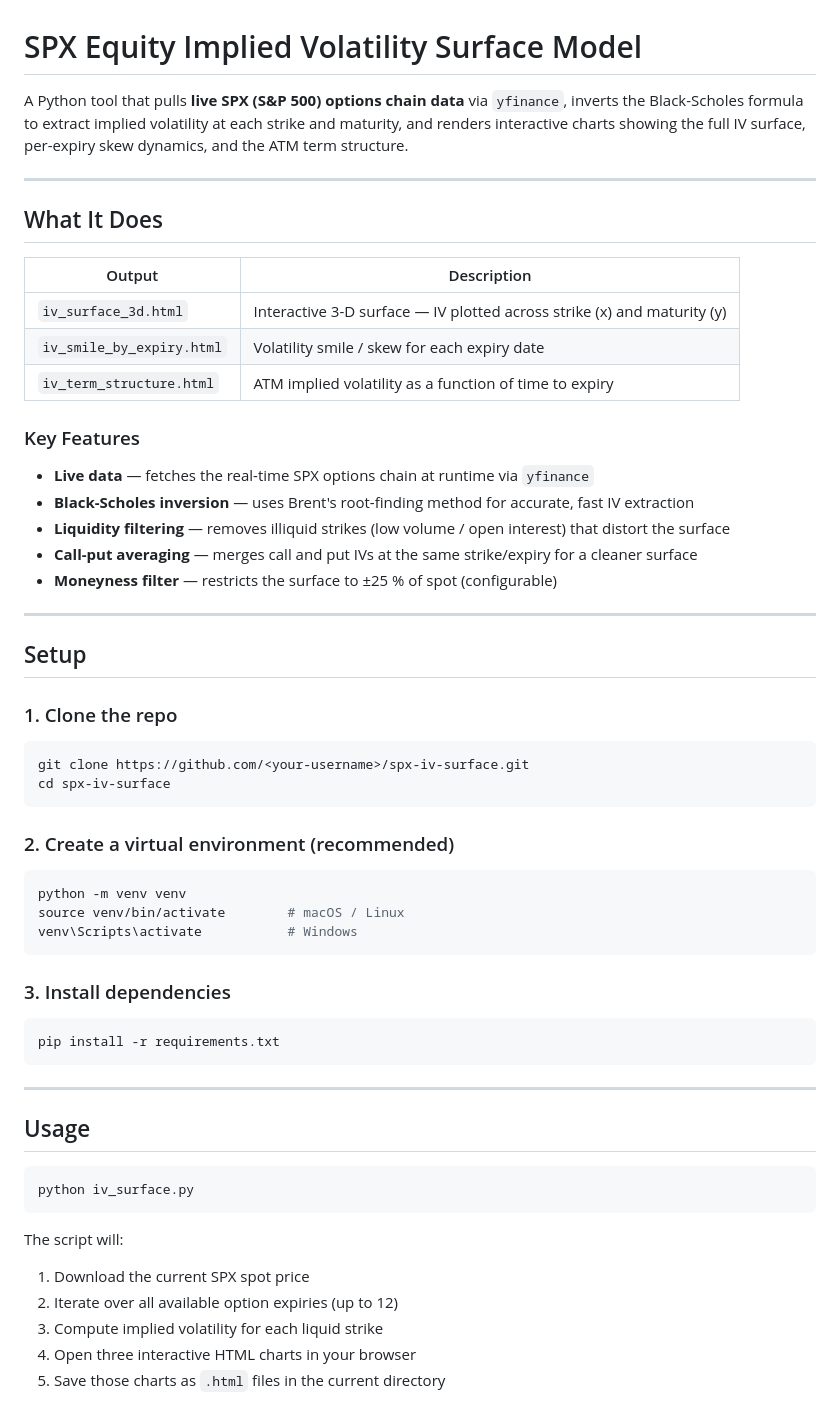
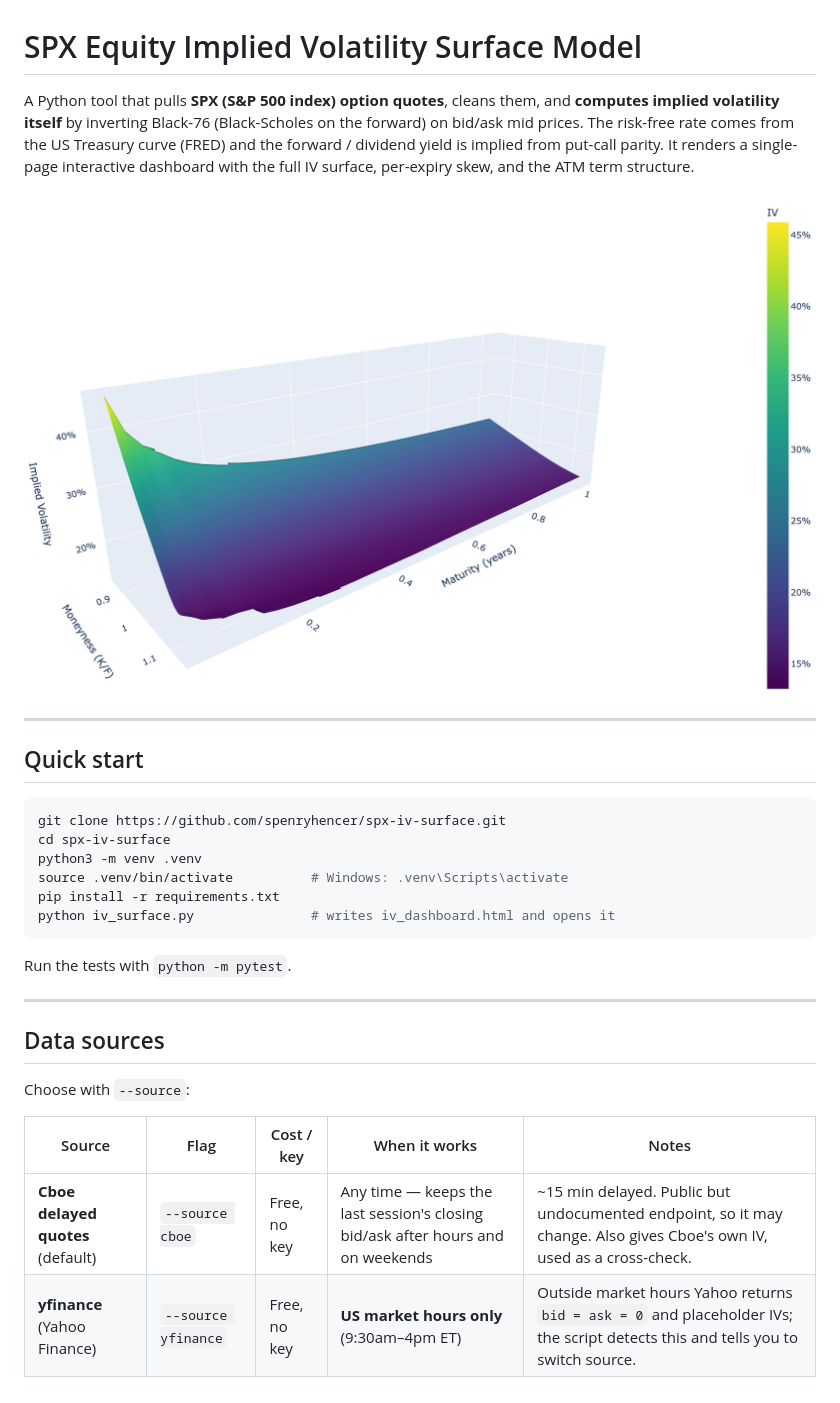
Before and after one commit to spenryhencer/spx-iv-surface, a Markdown page: README.md, the part around one of its changes. GitHub-like rendering; pictures changed too: docs/surface.png (added).

````diff
--- a/README.md
+++ b/README.md
@@ -1,58 +1,32 @@
 # SPX Equity Implied Volatility Surface Model
 
-A Python tool that pulls **live SPX (S&P 500) options chain data** via `yfinance`, inverts the Black-Scholes formula to extract implied volatility at each strike and maturity, and renders interactive charts showing the full IV surface, per-expiry skew dynamics, and the ATM term structure.
+A Python tool that pulls **SPX (S&P 500 index) option quotes**, cleans them, and **computes implied volatility itself** by inverting Black-76 (Black-Scholes on the forward) on bid/ask mid prices. The risk-free rate comes from the US Treasury curve (FRED) and the forward / dividend yield is implied from put-call parity. It renders a single-page interactive dashboard with the full IV surface, per-expiry skew, and the ATM term structure.
+
+![IV surface](docs/surface.png)
 
 ---
 
-## What It Does
+## Quick start
 
-| Output | Description |
-|---|---|
-| `iv_surface_3d.html` | Interactive 3-D surface — IV plotted across strike (x) and maturity (y) |
-| `iv_smile_by_expiry.html` | Volatility smile / skew for each expiry date |
-| `iv_term_structure.html` | ATM implied volatility as a function of time to expiry |
+```bash
+git clone https://github.com/spenryhencer/spx-iv-surface.git
+cd spx-iv-surface
+python3 -m venv .venv
+source .venv/bin/activate          # Windows: .venv\Scripts\activate
+pip install -r requirements.txt
+python iv_surface.py               # writes iv_dashboard.html and opens it
+```
 
-### Key Features
-- **Live data** — fetches the real-time SPX options chain at runtime via `yfinance`
-- **Black-Scholes inversion** — uses Brent's root-finding method for accurate, fast IV extraction
-- **Liquidity filtering** — removes illiquid strikes (low volume / open interest) that distort the surface
-- **Call-put averaging** — merges call and put IVs at the same strike/expiry for a cleaner surface
-- **Moneyness filter** — restricts the surface to ±25 % of spot (configurable)
+Run the tests with `python -m pytest`.
 
 ---
 
-## Setup
+## Data sources
 
-### 1. Clone the repo
-```bash
-git clone https://github.com/<your-username>/spx-iv-surface.git
-cd spx-iv-surface
-```
+Choose with `--source`:
 
-### 2. Create a virtual environment (recommended)
-```bash
-python -m venv venv
-source venv/bin/activate        # macOS / Linux
-venv\Scripts\activate           # Windows
-```
+| Source | Flag | Cost / key | When it works | Notes |
+|---|---|---|---|---|
+| **Cboe delayed quotes** (default) | `--source cboe` | Free, no key | Any time — keeps the last session's closing bid/ask after hours and on weekends | ~15 min delayed. Public but undocumented endpoint, so it may change. Also gives Cboe's own IV, used as a cross-check. |
+| **yfinance** (Yahoo Finance) | `--source yfinance` | Free, no key | **US market hours only** (9:30am–4pm ET) | Outside market hours Yahoo returns `bid = ask = 0` and placeholder IVs; the script detects this and tells you to switch source. |
 
-### 3. Install dependencies
-```bash
-pip install -r requirements.txt
-```
-
----
-
-## Usage
-
-```bash
-python iv_surface.py
-```
-
-The script will:
-1. Download the current SPX spot price
-2. Iterate over all available option expiries (up to 12)
-3. Compute implied volatility for each liquid strike
-4. Open three interactive HTML charts in your browser
-5. Save those charts as `.html` files in the current directory
-
````
Also changed, not shown: other parts of README.md (+76 -37 lines), docs/smiles.png (added), docs/term_structure.png (added), 6 other files.
